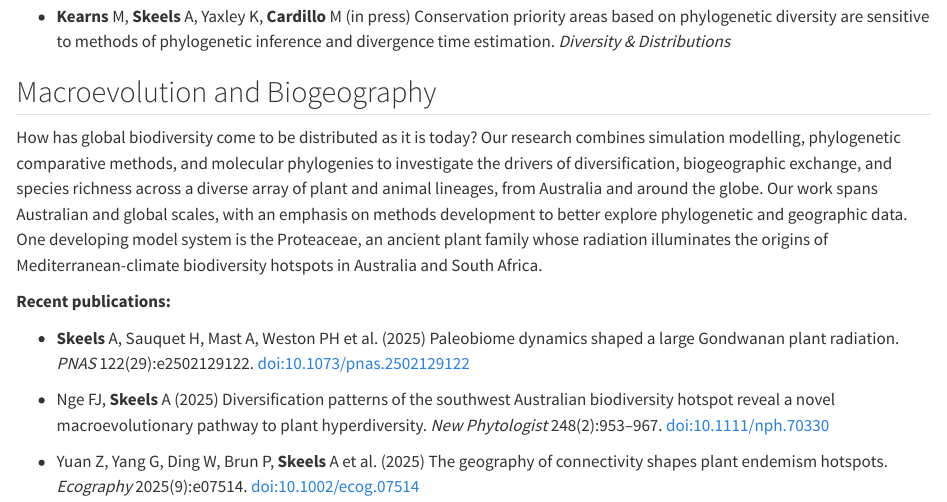
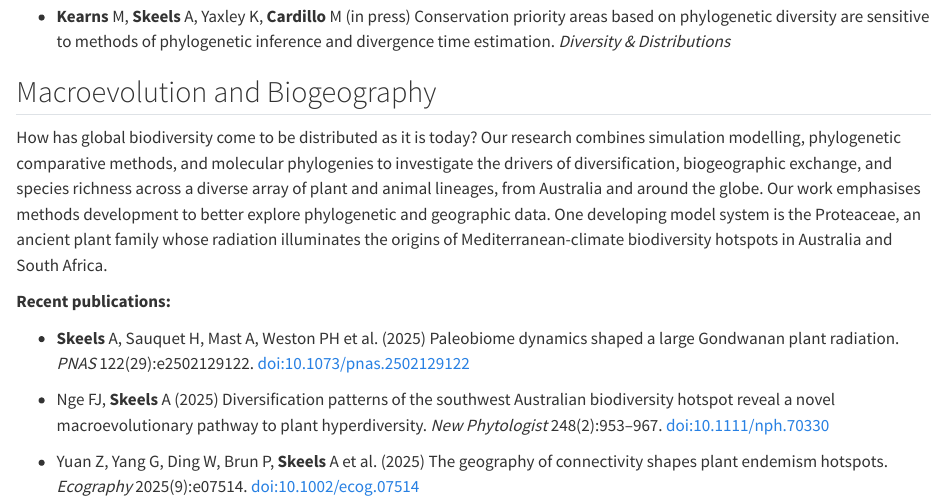
Before and after one commit to MacroEvoEco/MacroEvoEco, a Quarto document (research.qmd): the page in a window 1100 px wide, from 890 px down. Rendered offline with R 4.5, knitr and Pandoc in place of Quarto, with nearby package versions.

Commit message:
Trim macroevolution blurb wording
Co-Authored-By: Claude Sonnet 4.6 <noreply@anthropic.com>

```diff
--- a/research.qmd
+++ b/research.qmd
@@ -45,7 +45,7 @@ We study evolutionary and ecological processes across biological, linguistic and
 ## Macroevolution and Biogeography {#macroevolution-biogeography}
 
 ::: {.project-card}
-How has global biodiversity come to be distributed as it is today? Our research combines simulation modelling, phylogenetic comparative methods, and molecular phylogenies to investigate the drivers of diversification, biogeographic exchange, and species richness across a diverse array of plant and animal lineages, from Australia and around the globe. Our work spans Australian and global scales, with an emphasis on methods development to better explore phylogenetic and geographic data. One developing model system is the Proteaceae, an ancient plant family whose radiation illuminates the origins of Mediterranean-climate biodiversity hotspots in Australia and South Africa.
+How has global biodiversity come to be distributed as it is today? Our research combines simulation modelling, phylogenetic comparative methods, and molecular phylogenies to investigate the drivers of diversification, biogeographic exchange, and species richness across a diverse array of plant and animal lineages, from Australia and around the globe. Our work emphasises methods development to better explore phylogenetic and geographic data. One developing model system is the Proteaceae, an ancient plant family whose radiation illuminates the origins of Mediterranean-climate biodiversity hotspots in Australia and South Africa.
 
 **Recent publications:**
 
```
Also changed, not shown: 1 other file.
